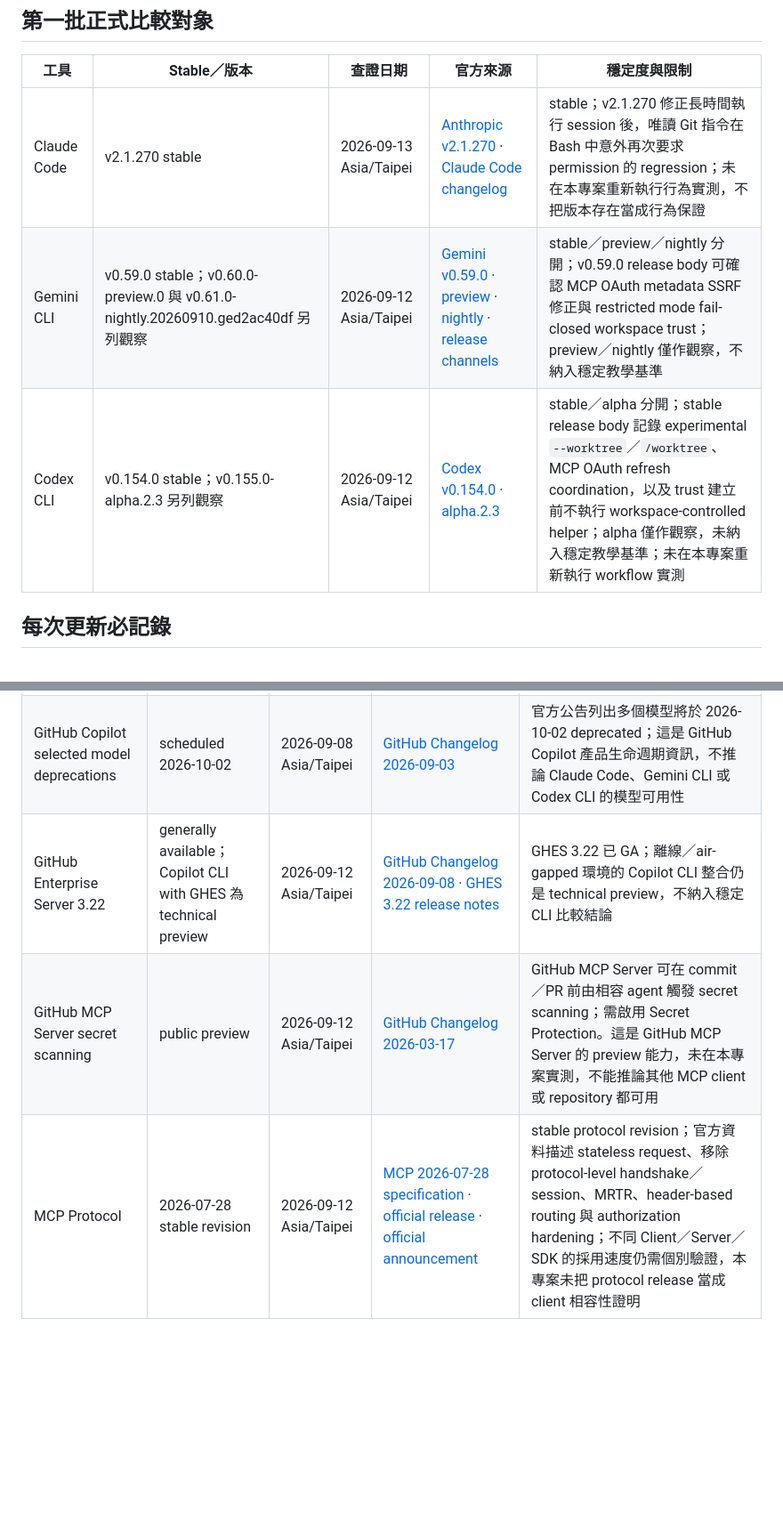
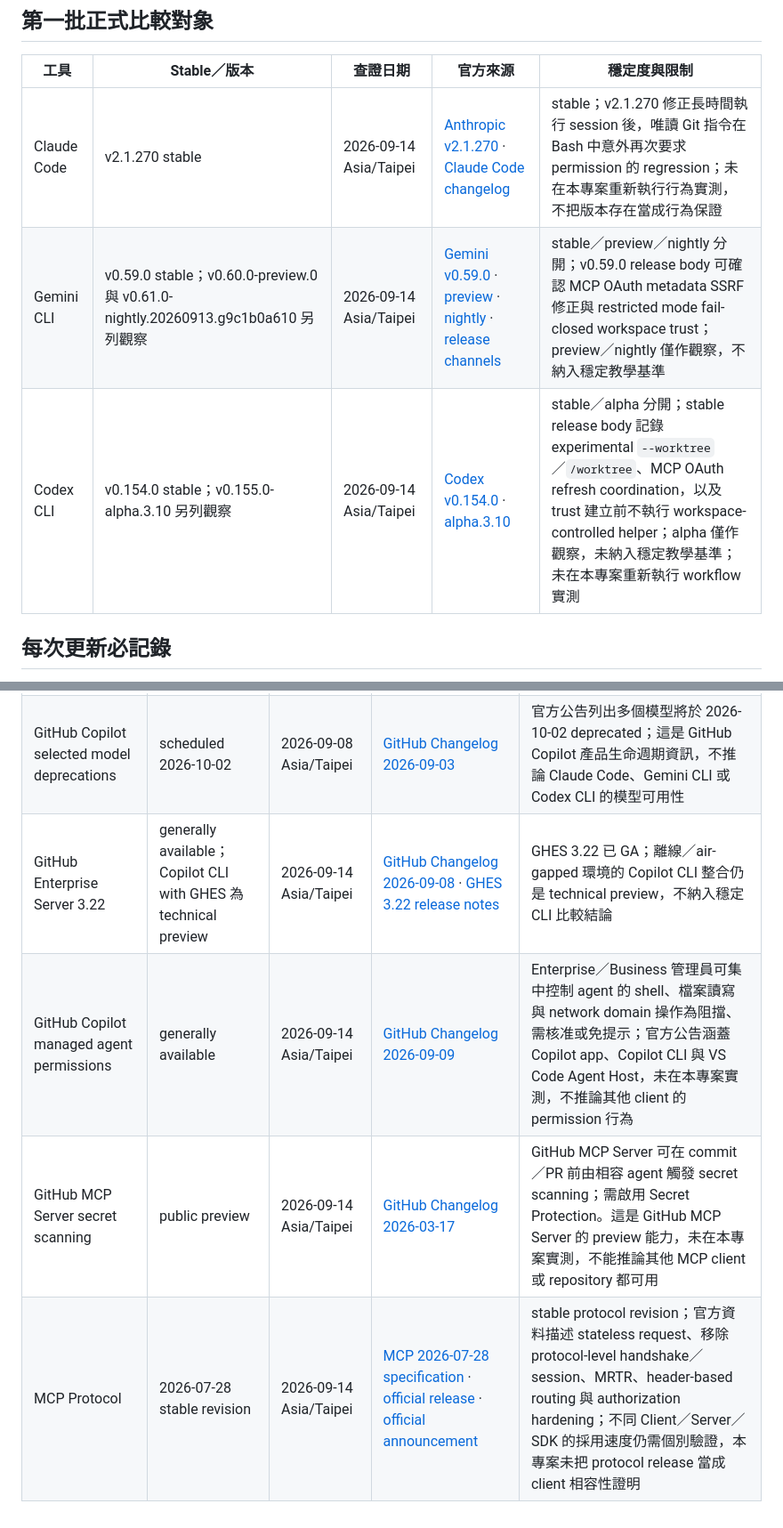
Before and after one commit to vincent8910/ai_coding_knowledge, a Markdown page: TOOL-VERSION-TRACKING.md, 2 parts joined by grey strips. Shown at 89% size. GitHub-like rendering; blank space fills up the shorter version.

Commit message:
docs: refresh tool and MCP version tracking

```diff
--- a/TOOL-VERSION-TRACKING.md
+++ b/TOOL-VERSION-TRACKING.md
@@ -6,9 +6,9 @@
 
 | 工具 | Stable／版本 | 查證日期 | 官方來源 | 穩定度與限制 |
 |---|---|---|---|---|
-| Claude Code | v2.1.270 stable | 2026-09-13 Asia/Taipei | [Anthropic v2.1.270](https://github.com/anthropics/claude-code/releases/tag/v2.1.270) · [Claude Code changelog](https://code.claude.com/docs/en/changelog) | stable；v2.1.270 修正長時間執行 session 後，唯讀 Git 指令在 Bash 中意外再次要求 permission 的 regression；未在本專案重新執行行為實測，不把版本存在當成行為保證 |
-| Gemini CLI | v0.59.0 stable；v0.60.0-preview.0 與 v0.61.0-nightly.20260910.ged2ac40df 另列觀察 | 2026-09-12 Asia/Taipei | [Gemini v0.59.0](https://github.com/google-gemini/gemini-cli/releases/tag/v0.59.0) · [preview](https://github.com/google-gemini/gemini-cli/releases/tag/v0.60.0-preview.0) · [nightly](https://github.com/google-gemini/gemini-cli/releases/tag/v0.61.0-nightly.20260910.ged2ac40df) · [release channels](https://github.com/google-gemini/gemini-cli#release-channels) | stable／preview／nightly 分開；v0.59.0 release body 可確認 MCP OAuth metadata SSRF 修正與 restricted mode fail-closed workspace trust；preview／nightly 僅作觀察，不納入穩定教學基準 |
-| Codex CLI | v0.154.0 stable；v0.155.0-alpha.2.3 另列觀察 | 2026-09-12 Asia/Taipei | [Codex v0.154.0](https://github.com/openai/codex/releases/tag/rust-v0.154.0) · [alpha.2.3](https://github.com/openai/codex/releases/tag/rust-v0.155.0-alpha.2.3) | stable／alpha 分開；stable release body 記錄 experimental `--worktree`／`/worktree`、MCP OAuth refresh coordination，以及 trust 建立前不執行 workspace-controlled helper；alpha 僅作觀察，未納入穩定教學基準；未在本專案重新執行 workflow 實測 |
+| Claude Code | v2.1.270 stable | 2026-09-14 Asia/Taipei | [Anthropic v2.1.270](https://github.com/anthropics/claude-code/releases/tag/v2.1.270) · [Claude Code changelog](https://code.claude.com/docs/en/changelog) | stable；v2.1.270 修正長時間執行 session 後，唯讀 Git 指令在 Bash 中意外再次要求 permission 的 regression；未在本專案重新執行行為實測，不把版本存在當成行為保證 |
+| Gemini CLI | v0.59.0 stable；v0.60.0-preview.0 與 v0.61.0-nightly.20260913.g9c1b0a610 另列觀察 | 2026-09-14 Asia/Taipei | [Gemini v0.59.0](https://github.com/google-gemini/gemini-cli/releases/tag/v0.59.0) · [preview](https://github.com/google-gemini/gemini-cli/releases/tag/v0.60.0-preview.0) · [nightly](https://github.com/google-gemini/gemini-cli/releases/tag/v0.61.0-nightly.20260913.g9c1b0a610) · [release channels](https://github.com/google-gemini/gemini-cli#release-channels) | stable／preview／nightly 分開；v0.59.0 release body 可確認 MCP OAuth metadata SSRF 修正與 restricted mode fail-closed workspace trust；preview／nightly 僅作觀察，不納入穩定教學基準 |
+| Codex CLI | v0.154.0 stable；v0.155.0-alpha.3.10 另列觀察 | 2026-09-14 Asia/Taipei | [Codex v0.154.0](https://github.com/openai/codex/releases/tag/rust-v0.154.0) · [alpha.3.10](https://github.com/openai/codex/releases/tag/rust-v0.155.0-alpha.3.10) | stable／alpha 分開；stable release body 記錄 experimental `--worktree`／`/worktree`、MCP OAuth refresh coordination，以及 trust 建立前不執行 workspace-controlled helper；alpha 僅作觀察，未納入穩定教學基準；未在本專案重新執行 workflow 實測 |
 
 ## 每次更新必記錄
 
@@ -38,6 +38,7 @@
 | GitHub Copilot app Customize tab | generally available | 2026-08-31 Asia/Taipei | [GitHub Changelog 2026-08-25](https://github.blog/changelog/2026-08-25-github-copilot-app-customize-tab-is-generally-available) | Copilot app 可集中探索 MCP servers、plugins、skills 與 canvases；這是 Copilot app 的產品能力，未納入第一批 CLI 正式比較，也未在本專案實測 |
 | GitHub Copilot content exclusions in app／CLI | generally available | 2026-09-08 Asia/Taipei | [GitHub Changelog 2026-09-02](https://github.blog/changelog/2026-09-02-content-exclusions-generally-available-in-copilot-app-and-cli) | 官方公告為 Copilot app 與 CLI 的 content exclusions GA；未在本專案對方案、組織政策或實際排除效果做測試，不納入第一批 CLI 正式比較結論 |
 | GitHub Copilot selected model deprecations | scheduled 2026-10-02 | 2026-09-08 Asia/Taipei | [GitHub Changelog 2026-09-03](https://github.blog/changelog/2026-09-03-upcoming-deprecation-of-selected-github-copilot-models) | 官方公告列出多個模型將於 2026-10-02 deprecated；這是 GitHub Copilot 產品生命週期資訊，不推論 Claude Code、Gemini CLI 或 Codex CLI 的模型可用性 |
-| GitHub Enterprise Server 3.22 | generally available；Copilot CLI with GHES 為 technical preview | 2026-09-12 Asia/Taipei | [GitHub Changelog 2026-09-08](https://github.blog/changelog/2026-09-08-github-enterprise-server-3-22-is-now-generally-available) · [GHES 3.22 release notes](https://docs.github.com/enterprise-server@3.22/admin/release-notes) | GHES 3.22 已 GA；離線／air-gapped 環境的 Copilot CLI 整合仍是 technical preview，不納入穩定 CLI 比較結論 |
-| GitHub MCP Server secret scanning | public preview | 2026-09-12 Asia/Taipei | [GitHub Changelog 2026-03-17](https://github.blog/changelog/2026-03-17-secret-scanning-in-ai-coding-agents-via-the-github-mcp-server) | GitHub MCP Server 可在 commit／PR 前由相容 agent 觸發 secret scanning；需啟用 Secret Protection。這是 GitHub MCP Server 的 preview 能力，未在本專案實測，不能推論其他 MCP client 或 repository 都可用 |
-| MCP Protocol | 2026-07-28 stable revision | 2026-09-12 Asia/Taipei | [MCP 2026-07-28 specification](https://modelcontextprotocol.io/specification/2026-07-28) · [official release](https://github.com/modelcontextprotocol/modelcontextprotocol/releases/tag/2026-07-28) · [official announcement](https://blog.modelcontextprotocol.io/posts/2026-07-28) | stable protocol revision；官方資料描述 stateless request、移除 protocol-level handshake／session、MRTR、header-based routing 與 authorization hardening；不同 Client／Server／SDK 的採用速度仍需個別驗證，本專案未把 protocol release 當成 client 相容性證明 |
+| GitHub Enterprise Server 3.22 | generally available；Copilot CLI with GHES 為 technical preview | 2026-09-14 Asia/Taipei | [GitHub Changelog 2026-09-08](https://github.blog/changelog/2026-09-08-github-enterprise-server-3-22-is-now-generally-available) · [GHES 3.22 release notes](https://docs.github.com/enterprise-server@3.22/admin/release-notes) | GHES 3.22 已 GA；離線／air-gapped 環境的 Copilot CLI 整合仍是 technical preview，不納入穩定 CLI 比較結論 |
+| GitHub Copilot managed agent permissions | generally available | 2026-09-14 Asia/Taipei | [GitHub Changelog 2026-09-09](https://github.blog/changelog/2026-09-09-enterprise-managed-permissions-for-github-copilot-agent-operations) | Enterprise／Business 管理員可集中控制 agent 的 shell、檔案讀寫與 network domain 操作為阻擋、需核准或免提示；官方公告涵蓋 Copilot app、Copilot CLI 與 VS Code Agent Host，未在本專案實測，不推論其他 client 的 permission 行為 |
+| GitHub MCP Server secret scanning | public preview | 2026-09-14 Asia/Taipei | [GitHub Changelog 2026-03-17](https://github.blog/changelog/2026-03-17-secret-scanning-in-ai-coding-agents-via-the-github-mcp-server) | GitHub MCP Server 可在 commit／PR 前由相容 agent 觸發 secret scanning；需啟用 Secret Protection。這是 GitHub MCP Server 的 preview 能力，未在本專案實測，不能推論其他 MCP client 或 repository 都可用 |
+| MCP Protocol | 2026-07-28 stable revision | 2026-09-14 Asia/Taipei | [MCP 2026-07-28 specification](https://modelcontextprotocol.io/specification/2026-07-28) · [official release](https://github.com/modelcontextprotocol/modelcontextprotocol/releases/tag/2026-07-28) · [official announcement](https://blog.modelcontextprotocol.io/posts/2026-07-28) | stable protocol revision；官方資料描述 stateless request、移除 protocol-level handshake／session、MRTR、header-based routing 與 authorization hardening；不同 Client／Server／SDK 的採用速度仍需個別驗證，本專案未把 protocol release 當成 client 相容性證明 |
```
Also changed, not shown: MCP-V2-MIGRATION.md (+1 -1 lines).
